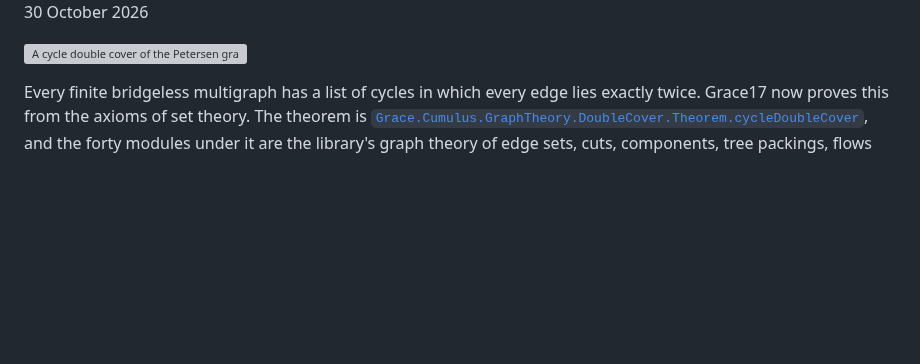
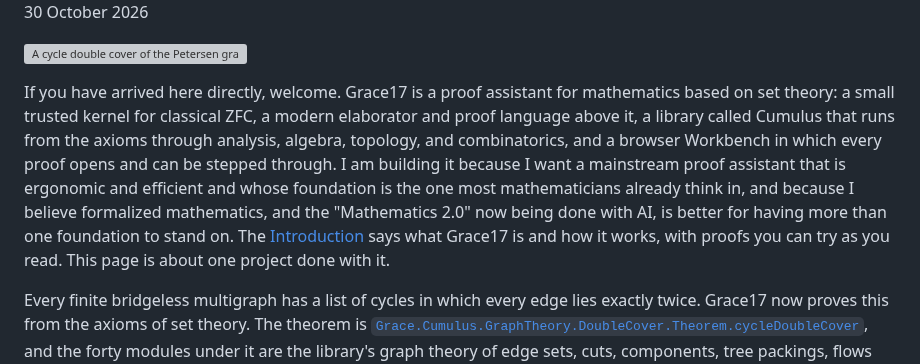
Before and after one commit to grace17-prover/grace17, a Markdown page: docs/cycle-double-cover.md, the part around the change. GitHub-like rendering; blank space fills up the shorter version; grey boxes are pictures that could not be loaded.

Commit message:
docs: the cycle double cover page opens with what Grace17 is

```diff
--- a/docs/cycle-double-cover.md
+++ b/docs/cycle-double-cover.md
@@ -3,6 +3,18 @@
 <p class="byline"><img src="images/profiles/grant-passmore.jpg" alt="Grant Passmore"><span><a class="profile" href="http://www.cl.cam.ac.uk/~gp351/" data-name="Grant Olney Passmore" data-photo="images/profiles/grant-passmore.jpg" data-line="www.cl.cam.ac.uk/~gp351" data-contact="Z3JhbnRAZ3JhY2UxNy5vcmc=">Grant Passmore</a><br><time datetime="2026-10-30">30 October 2026</time></span></p>
 
 ![A cycle double cover of the Petersen graph by six cycles, with the Grace17 statement of the theorem](images/cycle-double-cover-petersen.svg "Six cycles of the Petersen graph, every edge in exactly two of them, and the theorem stated in Grace17.")
+
+If you have arrived here directly, welcome. Grace17 is a proof assistant for
+mathematics based on set theory: a small trusted kernel for classical ZFC, a
+modern elaborator and proof language above it, a library called Cumulus that
+runs from the axioms through analysis, algebra, topology, and combinatorics,
+and a browser Workbench in which every proof opens and can be stepped through.
+I am building it because I want a mainstream proof assistant that is ergonomic
+and efficient and whose foundation is the one most mathematicians already think
+in, and because I believe formalized mathematics, and the "Mathematics 2.0" now
+being done with AI, is better for having more than one foundation to stand on.
+The [Introduction](introduction.md) says what Grace17 is and how it works, with
+proofs you can try as you read. This page is about one project done with it.
 
 Every finite bridgeless multigraph has a list of cycles in which every edge
 lies exactly twice. Grace17 now proves this from the axioms of set theory. The
```
